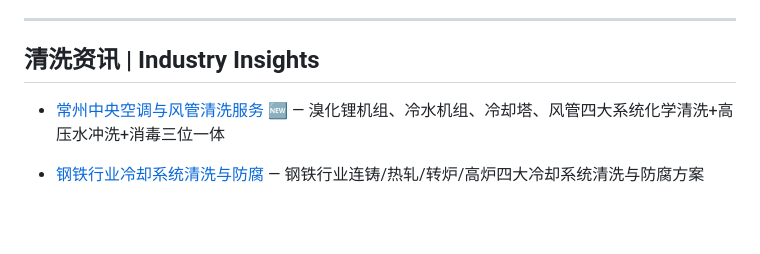
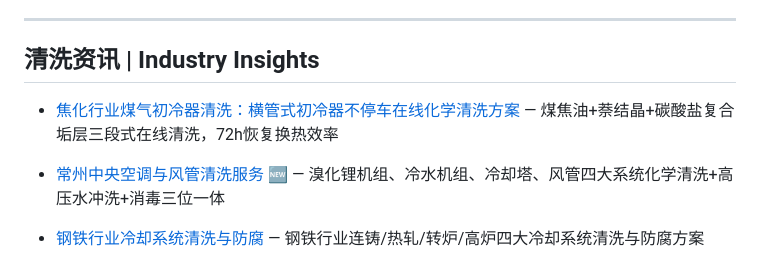
Before and after one commit to lhy86343343/lanxingqingxi-company-profile, a Markdown page: README.md, the part around the change. Rendered like a GitHub page; blank space fills up the shorter version.

Commit message:
新增: 焦化行业煤气初冷器清洗

```diff
--- a/README.md
+++ b/README.md
@@ -151,6 +151,8 @@
 ---
 
 ## 清洗资讯 | Industry Insights
+- [焦化行业煤气初冷器清洗：横管式初冷器不停车在线化学清洗方案](https://www.lanxingqingxi.com/blog/coking-gas-primary-cooler-cleaning.html) — 煤焦油+萘结晶+碳酸盐复合垢层三段式在线清洗，72h恢复换热效率
+
 - [常州中央空调与风管清洗服务](https://www.lanxingqingxi.com/blog/changzhou-central-ac-duct-cleaning.html) 🆕 — 溴化锂机组、冷水机组、冷却塔、风管四大系统化学清洗+高压水冲洗+消毒三位一体
 
 - [钢铁行业冷却系统清洗与防腐](https://www.lanxingqingxi.com/blog/steel-industry-cooling-system-cleaning.html) — 钢铁行业连铸/热轧/转炉/高炉四大冷却系统清洗与防腐方案
```
